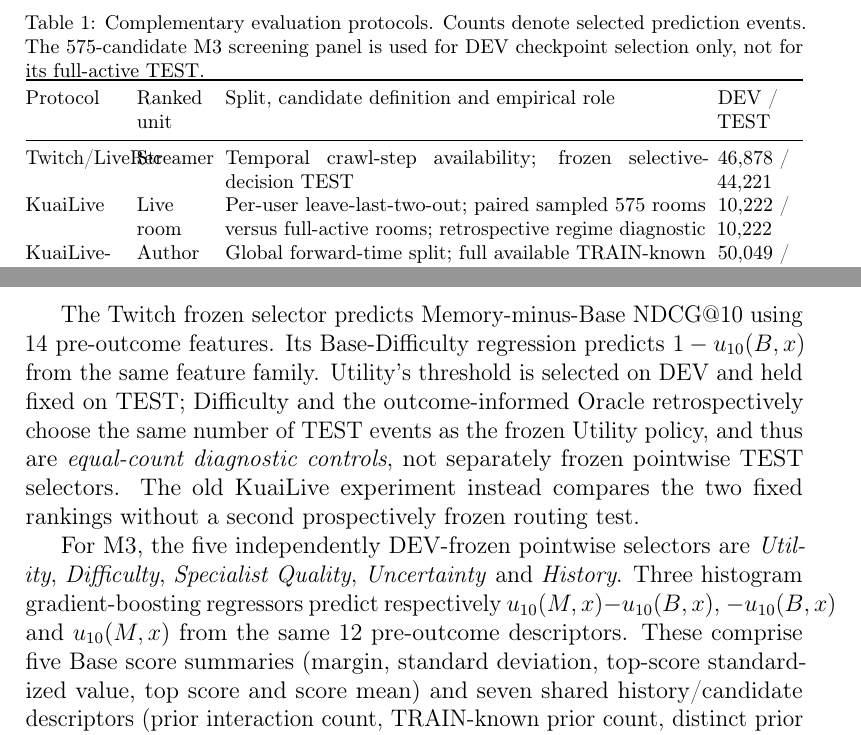
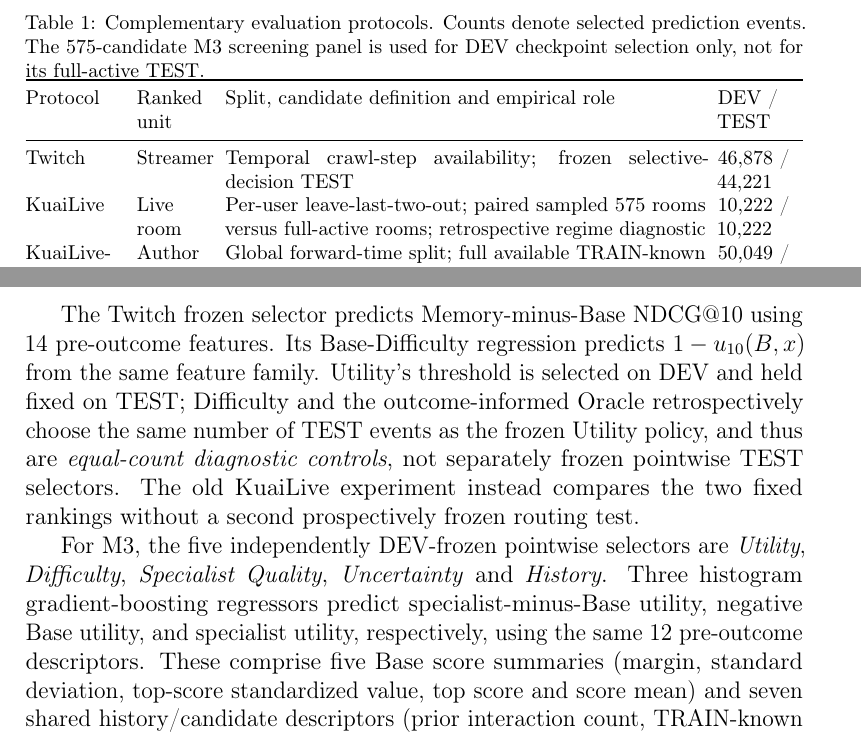
Before and after one commit to mzch0210/KuaiLive-Agent, a LaTeX paper (manuscript/kbs_latex/main.tex): two parts of pages 12 and 13 of 31, joined at a grey line, cut so that both start at the same text. Compiled offline with pdfLaTeX.

Commit message:
style(kbs-r2): remove table label overlap and long inline target formulas found in PDF check

```diff
--- a/manuscript/kbs_latex/main.tex
+++ b/manuscript/kbs_latex/main.tex
@@ -261,7 +261,7 @@
 \toprule
 Protocol & Ranked unit & Split, candidate definition and empirical role & DEV / TEST \\
 \midrule
-Twitch/LiveRec & Streamer & Temporal crawl-step availability; frozen selective-decision TEST & 46,878 / 44,221 \\
+Twitch & Streamer & Temporal crawl-step availability; frozen selective-decision TEST & 46,878 / 44,221 \\
 KuaiLive & Live room & Per-user leave-last-two-out; paired sampled 575 rooms versus full-active rooms; retrospective regime diagnostic & 10,222 / 10,222 \\
 KuaiLive-M3 & Author & Global forward-time split; full available TRAIN-known authors; frozen selective-decision TEST & 50,049 / 47,575 \\
 \bottomrule
@@ -275,7 +275,7 @@
 
 The Twitch frozen selector predicts Memory-minus-Base NDCG@10 using 14 pre-outcome features. Its Base-Difficulty regression predicts $1-u_{10}(B,x)$ from the same feature family. Utility's threshold is selected on DEV and held fixed on TEST; Difficulty and the outcome-informed Oracle retrospectively choose the same number of TEST events as the frozen Utility policy, and thus are \emph{equal-count diagnostic controls}, not separately frozen pointwise TEST selectors. The old KuaiLive experiment instead compares the two fixed rankings without a second prospectively frozen routing test.
 
-For M3, the five independently DEV-frozen pointwise selectors are \emph{Utility}, \emph{Difficulty}, \emph{Specialist Quality}, \emph{Uncertainty} and \emph{History}. Three histogram gradient-boosting regressors predict respectively $u_{10}(M,x)-u_{10}(B,x)$, $-u_{10}(B,x)$ and $u_{10}(M,x)$ from the same 12 pre-outcome descriptors. These comprise five Base score summaries (margin, standard deviation, top-score standardized value, top score and score mean) and seven shared history/candidate descriptors (prior interaction count, TRAIN-known prior count, distinct prior warm authors, maximum warm-author repetition, short-history distinct count, historical support among eligible authors and log eligible-candidate count). Uncertainty ranks events by the negative Base top-score margin; History ranks by prior interaction count. The two heuristic scores do not use target-defined evidence states. These objective-specific models and thresholds are fitted separately for each frozen Base checkpoint; no trained Twitch selector is transferred to M3.
+For M3, the five independently DEV-frozen pointwise selectors are \emph{Utility}, \emph{Difficulty}, \emph{Specialist Quality}, \emph{Uncertainty} and \emph{History}. Three histogram gradient-boosting regressors predict specialist-minus-Base utility, negative Base utility, and specialist utility, respectively, using the same 12 pre-outcome descriptors. These comprise five Base score summaries (margin, standard deviation, top-score standardized value, top score and score mean) and seven shared history/candidate descriptors (prior interaction count, TRAIN-known prior count, distinct prior warm authors, maximum warm-author repetition, short-history distinct count, historical support among eligible authors and log eligible-candidate count). Uncertainty ranks events by the negative Base top-score margin; History ranks by prior interaction count. The two heuristic scores do not use target-defined evidence states. These objective-specific models and thresholds are fitted separately for each frozen Base checkpoint; no trained Twitch selector is transferred to M3.
 
 \begin{table}[t]
 \centering
```
